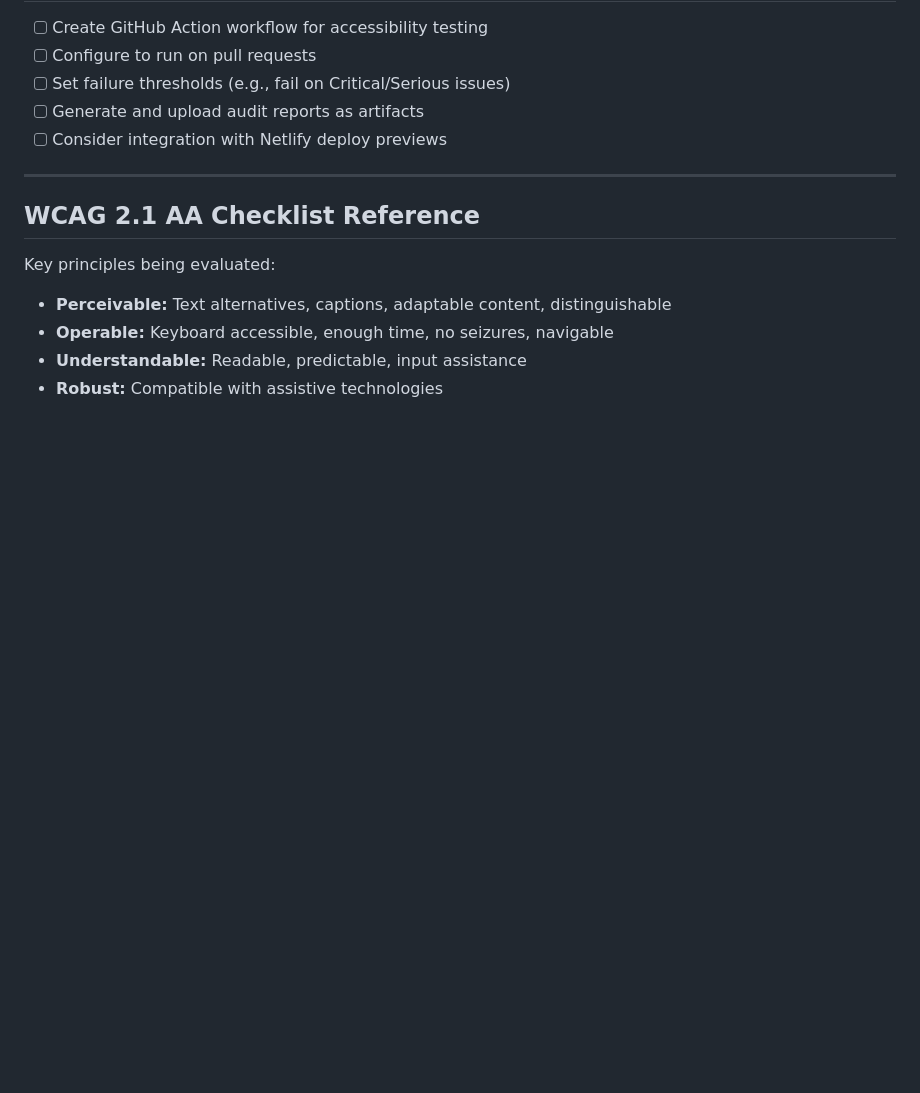
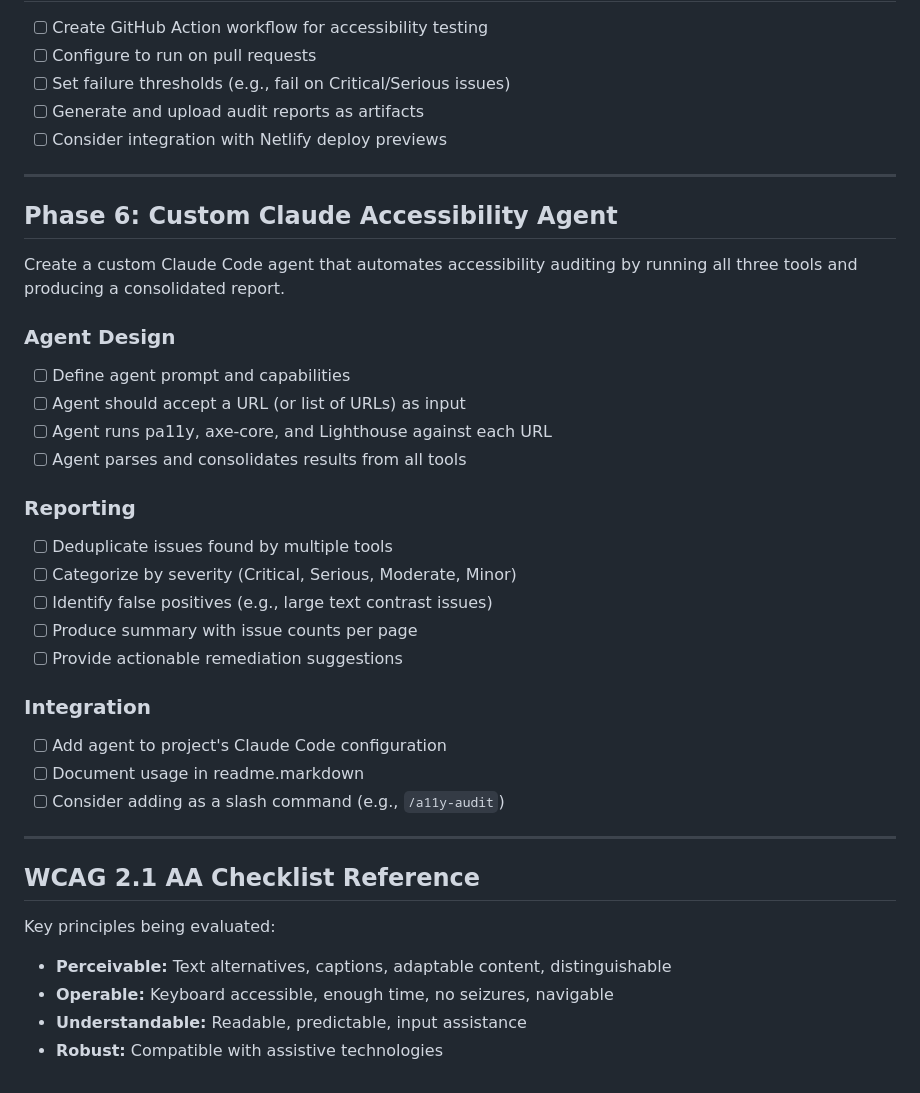
Before and after one commit to Buckley-Sitzman-LLP/buckley-sitzman-com, a Markdown page: plans/ACCESSIBILITY_AUDIT_PLAN.md, the part around the change. Drawn GitHub-style; blank space fills up the shorter version.

Commit message:
Add Phase 6: Custom Claude accessibility agent
Plan for creating a Claude Code agent that runs pa11y, axe-core,
and Lighthouse, then consolidates results into a unified report.

Co-Authored-By: Claude Opus 4.5 <noreply@anthropic.com>

```diff
--- a/plans/ACCESSIBILITY_AUDIT_PLAN.md
+++ b/plans/ACCESSIBILITY_AUDIT_PLAN.md
@@ -207,6 +207,30 @@ Pages to audit (from sitemap.xml):
 
 ---
 
+## Phase 6: Custom Claude Accessibility Agent
+
+Create a custom Claude Code agent that automates accessibility auditing by running all three tools and producing a consolidated report.
+
+### Agent Design
+- [ ] Define agent prompt and capabilities
+- [ ] Agent should accept a URL (or list of URLs) as input
+- [ ] Agent runs pa11y, axe-core, and Lighthouse against each URL
+- [ ] Agent parses and consolidates results from all tools
+
+### Reporting
+- [ ] Deduplicate issues found by multiple tools
+- [ ] Categorize by severity (Critical, Serious, Moderate, Minor)
+- [ ] Identify false positives (e.g., large text contrast issues)
+- [ ] Produce summary with issue counts per page
+- [ ] Provide actionable remediation suggestions
+
+### Integration
+- [ ] Add agent to project's Claude Code configuration
+- [ ] Document usage in readme.markdown
+- [ ] Consider adding as a slash command (e.g., `/a11y-audit`)
+
+---
+
 ## WCAG 2.1 AA Checklist Reference
 
 Key principles being evaluated:
```
